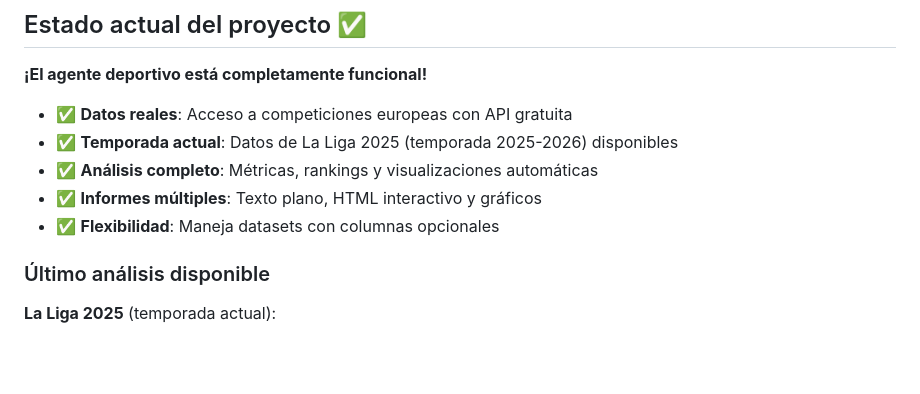
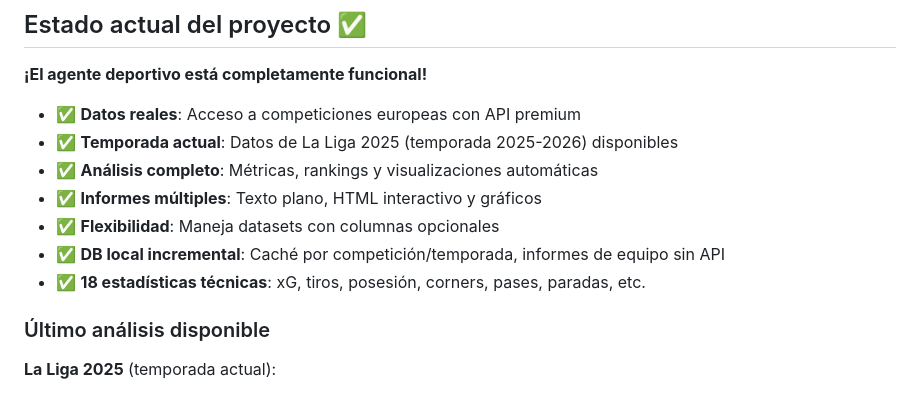
Before and after one commit to Samothp/AgenteDeportivo, a Markdown page: README.md, the part around one of its changes. Drawn GitHub-style; blank space fills up the shorter version.

```diff
--- a/README.md
+++ b/README.md
@@ -58,11 +58,13 @@ Este script obtiene automáticamente los datos más recientes de La Liga y muest
 
 **¡El agente deportivo está completamente funcional!**
 
-- ✅ **Datos reales**: Acceso a competiciones europeas con API gratuita
+- ✅ **Datos reales**: Acceso a competiciones europeas con API premium
 - ✅ **Temporada actual**: Datos de La Liga 2025 (temporada 2025-2026) disponibles
 - ✅ **Análisis completo**: Métricas, rankings y visualizaciones automáticas
 - ✅ **Informes múltiples**: Texto plano, HTML interactivo y gráficos
 - ✅ **Flexibilidad**: Maneja datasets con columnas opcionales
+- ✅ **DB local incremental**: Caché por competición/temporada, informes de equipo sin API
+- ✅ **18 estadísticas técnicas**: xG, tiros, posesión, corners, pases, paradas, etc.
 
 ### Último análisis disponible
 
```
Also changed, not shown: other parts of README.md (+43 -55 lines), COMMANDS.md (+71 -16 lines).
